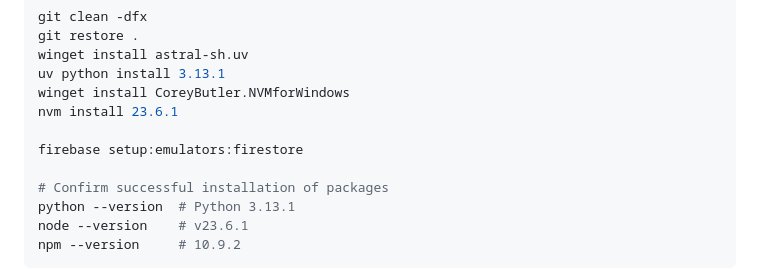
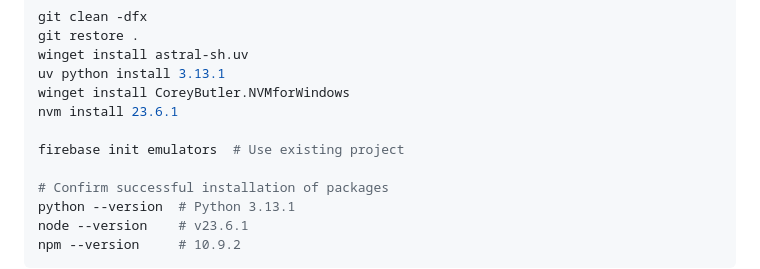
Before and after one commit to Staber07/ProjectSCARS, a Markdown page: README.md, the part around the change. Rendered like a GitHub page.

Commit message:
feat: update README for firebase emulator setup
Signed-off-by: Chris1320 <chris1320is@protonmail.com>

```diff
--- a/README.md
+++ b/README.md
@@ -34,7 +34,7 @@ uv python install 3.13.1
 winget install CoreyButler.NVMforWindows
 nvm install 23.6.1
 
-firebase setup:emulators:firestore
+firebase init emulators  # Use existing project
 
 # Confirm successful installation of packages
 python --version  # Python 3.13.1
```
